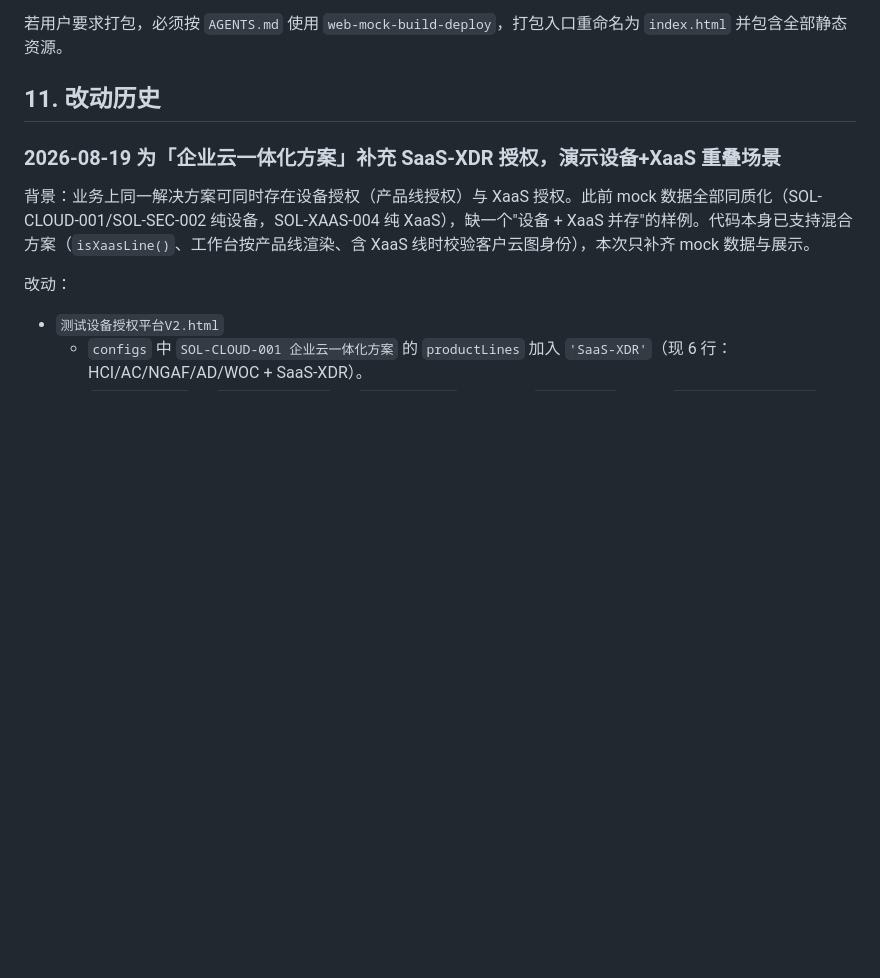
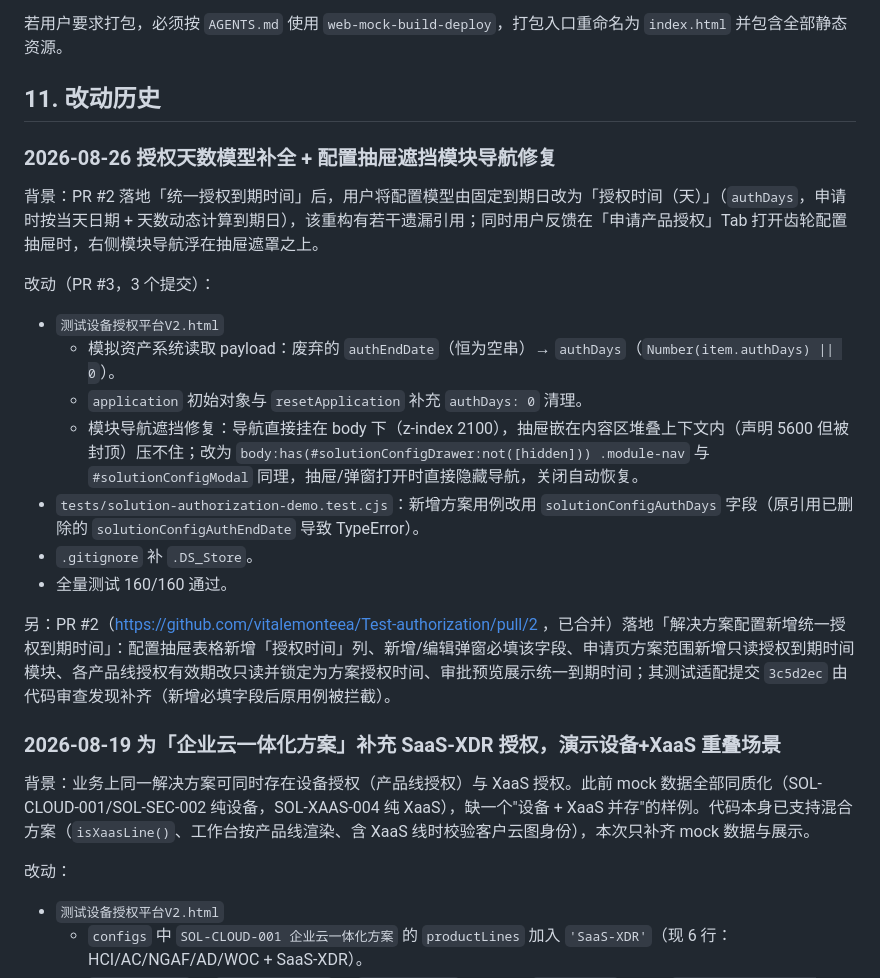
Before and after one commit to vitalemonteea/Test-authorization, a Markdown page: handoff.md, the part around the change. GitHub-like rendering; blank space fills up the shorter version.

Commit message:
docs: 改动历史登记 PR #2 与 PR #3（授权时间/授权天数与导航遮挡修复）

```diff
--- a/handoff.md
+++ b/handoff.md
@@ -176,6 +176,22 @@ git diff --check
 
 ## 11. 改动历史
 
+### 2026-08-26 授权天数模型补全 + 配置抽屉遮挡模块导航修复
+
+背景：PR #2 落地「统一授权到期时间」后，用户将配置模型由固定到期日改为「授权时间（天）」（`authDays`，申请时按当天日期 + 天数动态计算到期日），该重构有若干遗漏引用；同时用户反馈在「申请产品授权」Tab 打开齿轮配置抽屉时，右侧模块导航浮在抽屉遮罩之上。
+
+改动（PR #3，3 个提交）：
+
+- `测试设备授权平台V2.html`
+  - 模拟资产系统读取 payload：废弃的 `authEndDate`（恒为空串）→ `authDays`（`Number(item.authDays) || 0`）。
+  - `application` 初始对象与 `resetApplication` 补充 `authDays: 0` 清理。
+  - 模块导航遮挡修复：导航直接挂在 body 下（z-index 2100），抽屉嵌在内容区堆叠上下文内（声明 5600 但被封顶）压不住；改为 `body:has(#solutionConfigDrawer:not([hidden])) .module-nav` 与 `#solutionConfigModal` 同理，抽屉/弹窗打开时直接隐藏导航，关闭自动恢复。
+- `tests/solution-authorization-demo.test.cjs`：新增方案用例改用 `solutionConfigAuthDays` 字段（原引用已删除的 `solutionConfigAuthEndDate` 导致 TypeError）。
+- `.gitignore` 补 `.DS_Store`。
+- 全量测试 160/160 通过。
+
+另：PR #2（https://github.com/vitalemonteea/Test-authorization/pull/2 ，已合并）落地「解决方案配置新增统一授权到期时间」：配置抽屉表格新增「授权时间」列、新增/编辑弹窗必填该字段、申请页方案范围新增只读授权到期时间模块、各产品线授权有效期改只读并锁定为方案授权时间、审批预览展示统一到期时间；其测试适配提交 `3c5d2ec` 由代码审查发现补齐（新增必填字段后原用例被拦截）。
+
 ### 2026-08-19 为「企业云一体化方案」补充 SaaS-XDR 授权，演示设备+XaaS 重叠场景
 
 背景：业务上同一解决方案可同时存在设备授权（产品线授权）与 XaaS 授权。此前 mock 数据全部同质化（SOL-CLOUD-001/SOL-SEC-002 纯设备，SOL-XAAS-004 纯 XaaS），缺一个"设备 + XaaS 并存"的样例。代码本身已支持混合方案（`isXaasLine()`、工作台按产品线渲染、含 XaaS 线时校验客户云图身份），本次只补齐 mock 数据与展示。
```
